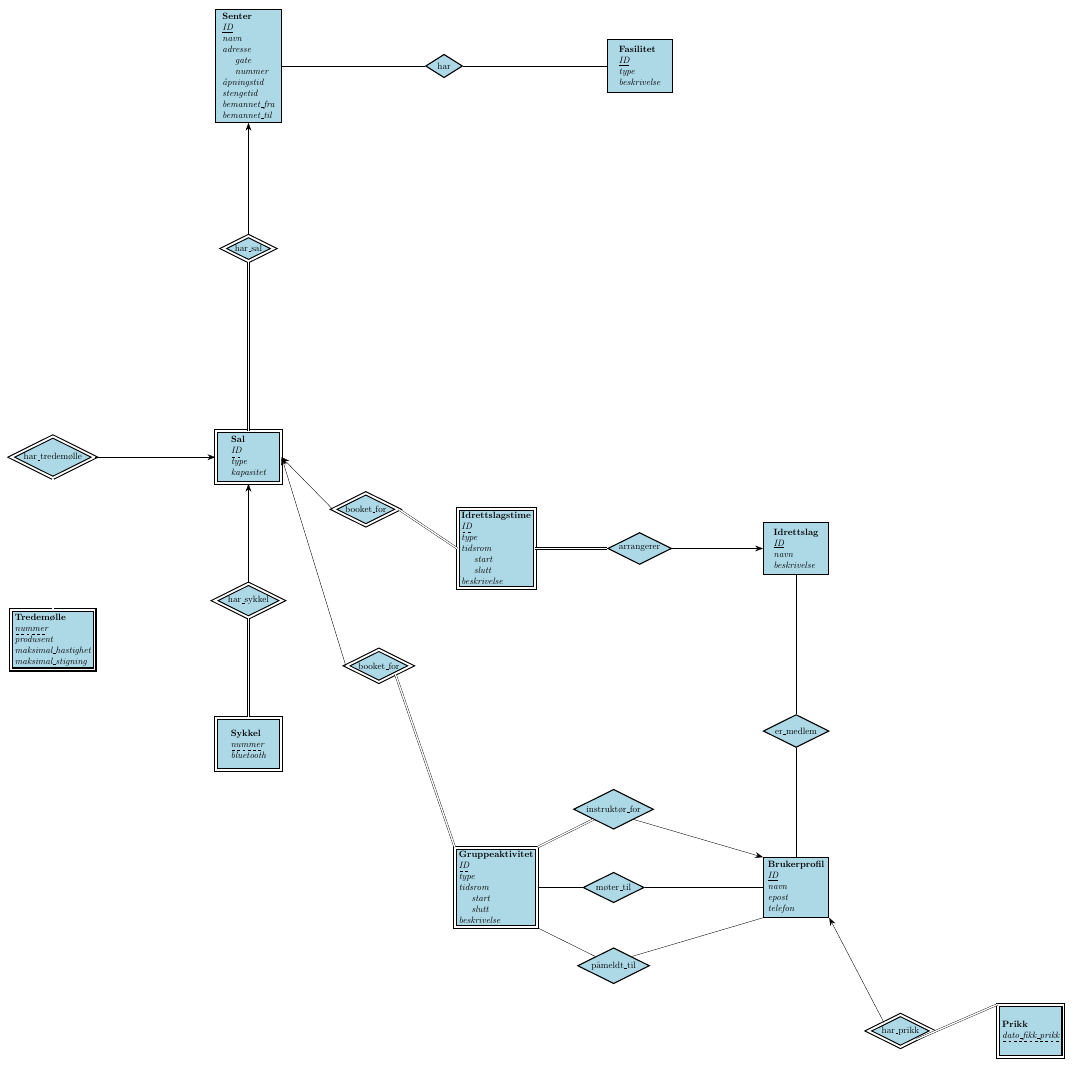
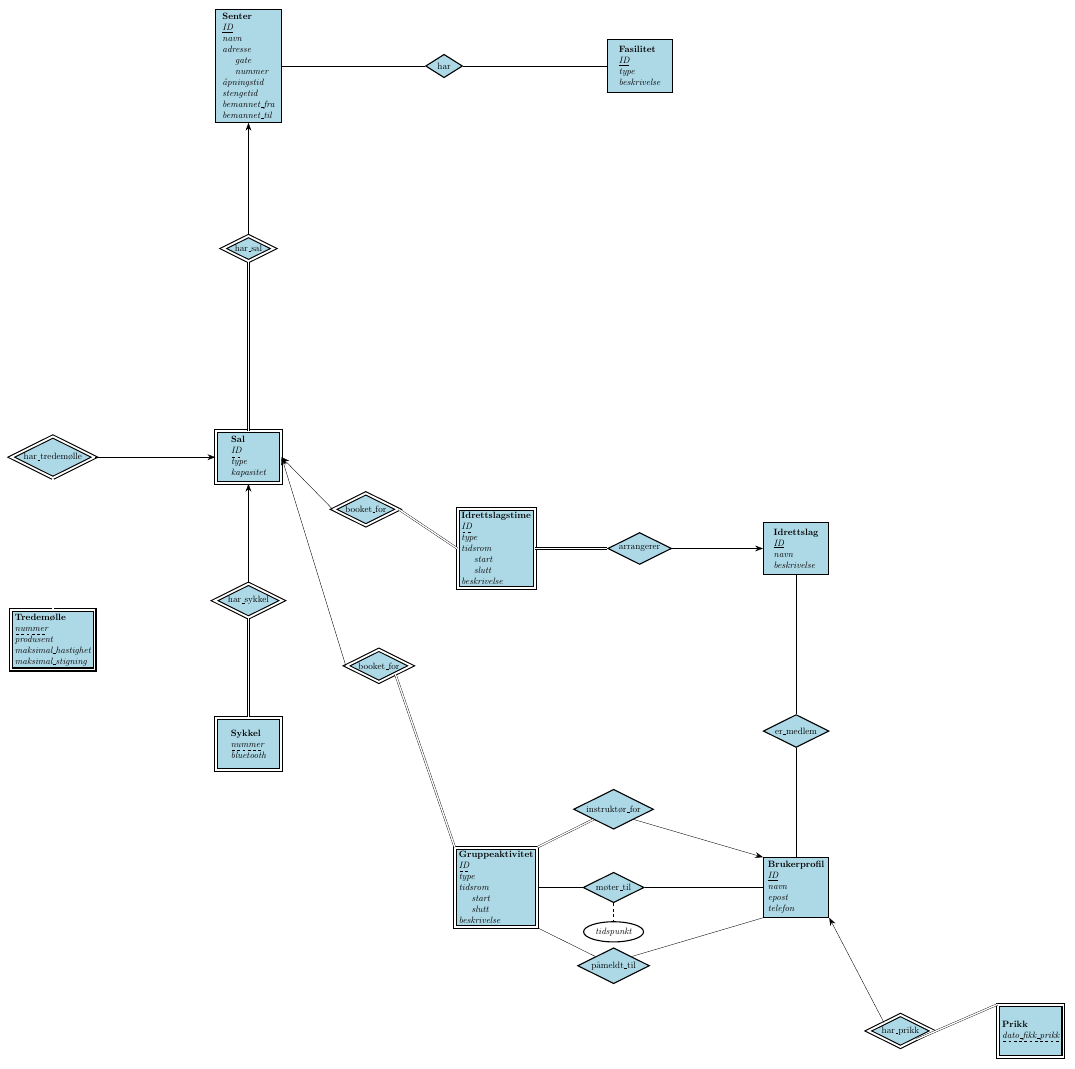
Before and after one commit to filsifetto/TDT4145_project, a LaTeX figure (database-modeling/ER-diagram.tex): the whole page. Compiled offline with pdfLaTeX.

Commit message:
enda bedre

```diff
--- a/database-modeling/ER-diagram.tex
+++ b/database-modeling/ER-diagram.tex
@@ -107,6 +107,7 @@
     beskrivelse};
   \node[relationship] (instruktor-for) at (14, -2.5) {\normalsize instruktør\_for};
   \node[relationship] (moter-til) at (14, -5.5) {\normalsize møter\_til};
+  \node[attribute] (moter-til-tidspunkt) at (14, -7.2) {\itshape tidspunkt};
   \node[relationship] (pameldt-til) at (14, -8.5) {\normalsize påmeldt\_til};
   \node[entity] (bruker) at (21, -5.5) {\entnavn{Brukerprofil}\\
     \key{ID}\\
@@ -158,6 +159,7 @@
   \draw[->] (instruktor-for.south east) -- (bruker.north west);
   \draw (gruppe.east) -- (moter-til.west);
   \draw (moter-til.east) -- (bruker.west);
+  \draw[dashed] (moter-til.south) -- (moter-til-tidspunkt.north);
   \draw (gruppe.south east) -- (pameldt-til.north west);
   \draw (bruker.south west) -- (pameldt-til.north east);
 
```
Also changed, not shown: database-modeling/ER-diagram.pdf, 1 other file.
